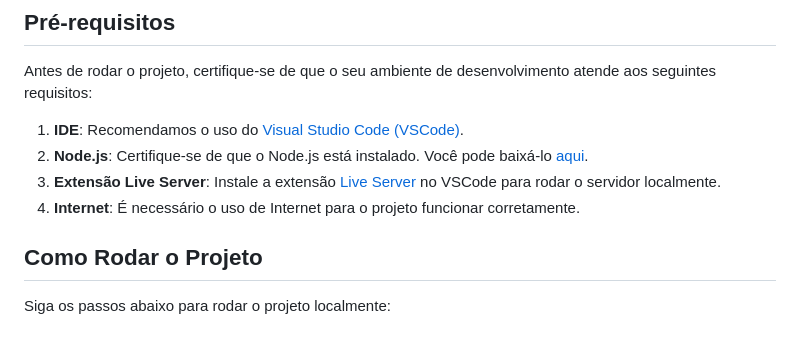
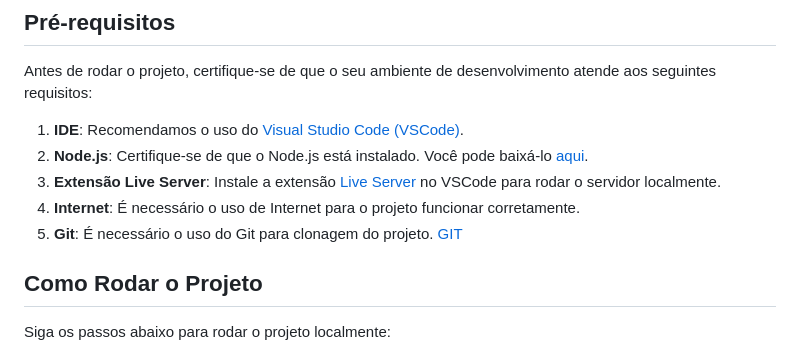
Before and after one commit to MuriloFin/ChallengeSofttek, a Markdown page: README.md, the part around the change. GitHub-like rendering.

Commit message:
Colocando GIT como pre requisito

```diff
--- a/README.md
+++ b/README.md
@@ -37,6 +37,7 @@ Antes de rodar o projeto, certifique-se de que o seu ambiente de desenvolvimento
 2. **Node.js**: Certifique-se de que o Node.js está instalado. Você pode baixá-lo [aqui](https://nodejs.org/).
 3. **Extensão Live Server**: Instale a extensão [Live Server](https://marketplace.visualstudio.com/items?itemName=ritwickdey.LiveServer) no VSCode para rodar o servidor localmente.
 4. **Internet**: É necessário o uso de Internet para o projeto funcionar corretamente.
+5. **Git**: É necessário o uso do Git para clonagem do projeto. [GIT](https://git-scm.com/downloads)
 
 ## Como Rodar o Projeto
 
```
